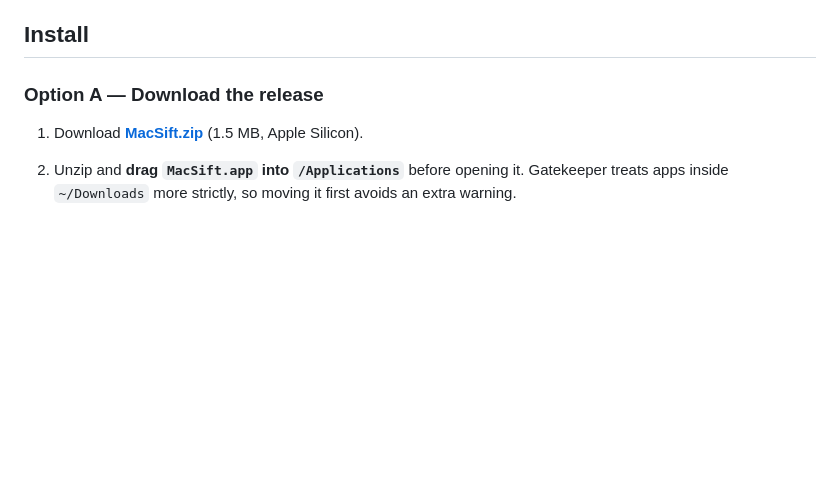
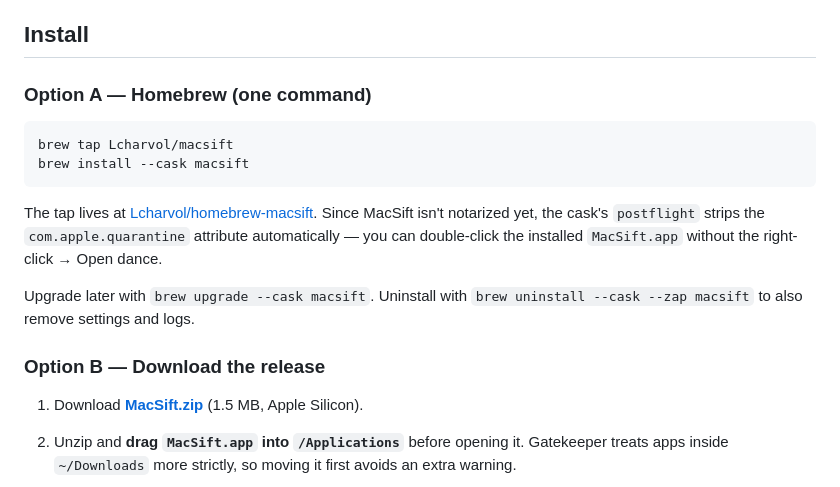
Before and after one commit to Lcharvol/MacSift, a Markdown page: README.md, the part around one of its changes. GitHub-like rendering; blank space fills up the shorter version.

Commit message:
docs: add Homebrew cask as the recommended install option
`brew tap Lcharvol/macsift && brew install --cask macsift` now installs
MacSift in one command. The tap (Lcharvol/homebrew-macsift) ships a
cask whose postflight strips com.apple.quarantine so users can
double-click the installed app without the right-click → Open dance
the ad-hoc signing usually forces.

Reordered install options: Homebrew is A, direct download is B,
build-from-source is C.

Co-Authored-By: Claude Opus 4.6 (1M context) <noreply@anthropic.com>

````diff
--- a/README.md
+++ b/README.md
@@ -36,7 +36,22 @@ MacSift is the opposite:
 
 ## Install
 
-### Option A — Download the release
+### Option A — Homebrew (one command)
+
+```bash
+brew tap Lcharvol/macsift
+brew install --cask macsift
+```
+
+The tap lives at [Lcharvol/homebrew-macsift](https://github.com/Lcharvol/homebrew-macsift).
+Since MacSift isn't notarized yet, the cask's `postflight` strips the
+`com.apple.quarantine` attribute automatically — you can double-click
+the installed `MacSift.app` without the right-click → Open dance.
+
+Upgrade later with `brew upgrade --cask macsift`. Uninstall with
+`brew uninstall --cask --zap macsift` to also remove settings and logs.
+
+### Option B — Download the release
 
 1. Download [**MacSift.zip**](https://github.com/Lcharvol/MacSift/releases/latest/download/MacSift.zip) (1.5&nbsp;MB, Apple Silicon).
 2. Unzip and **drag `MacSift.app` into `/Applications`** before opening it.
````
Also changed, not shown: other parts of README.md (+1 -1 lines).
